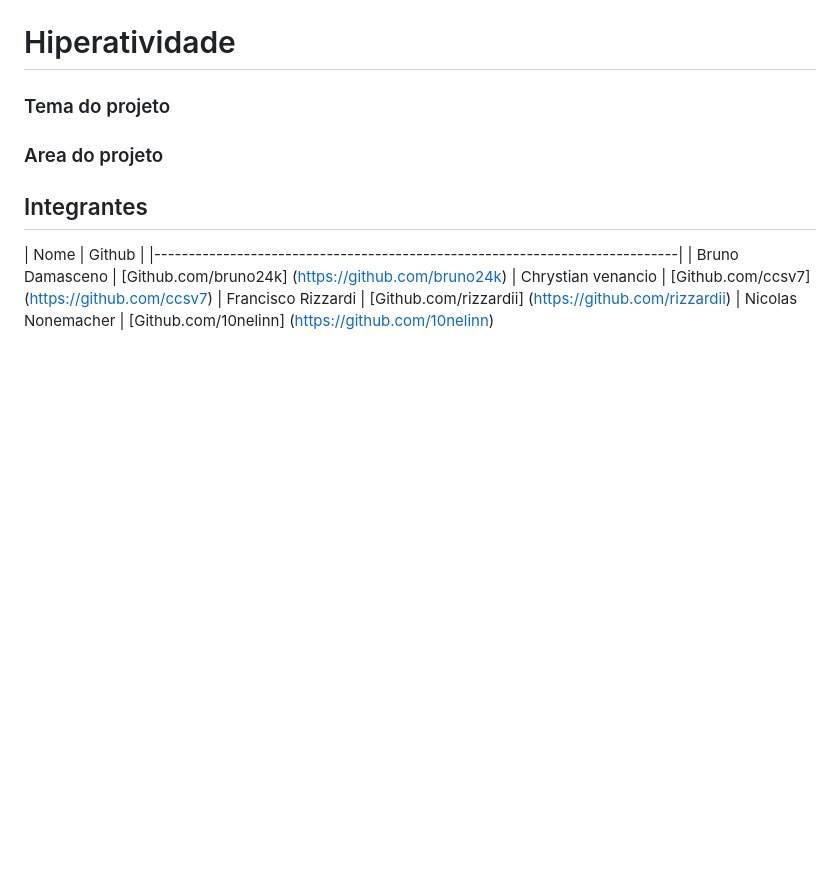
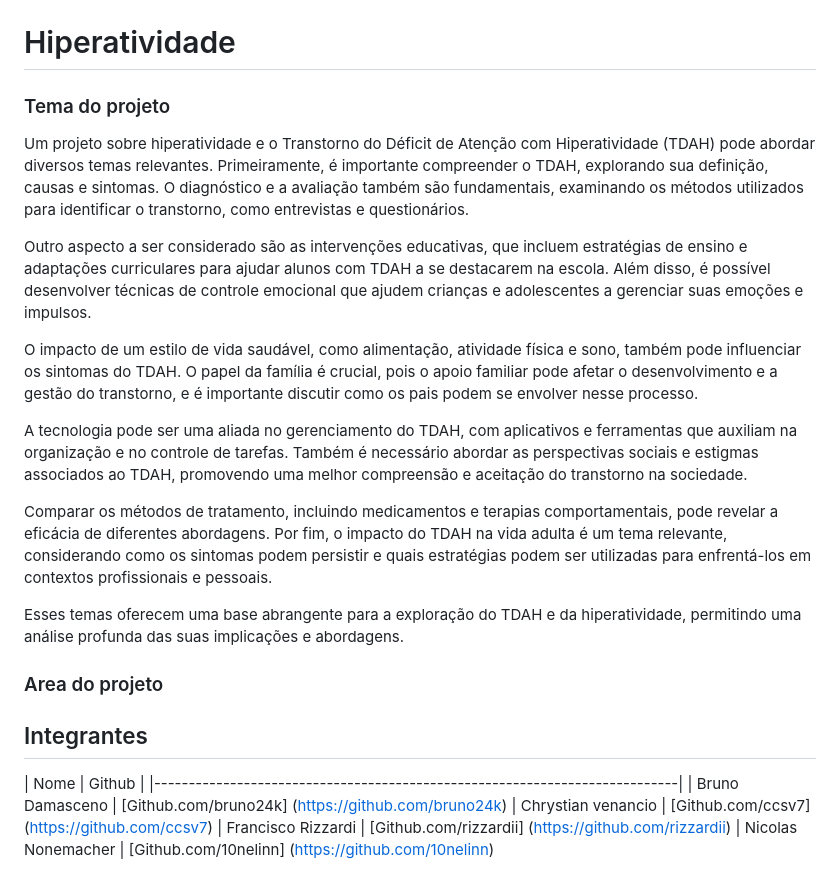
Before and after one commit to ccsv7/Hiperatividade, a Markdown page: README.md, the part around the change. Drawn GitHub-style; blank space fills up the shorter version.

```diff
--- a/README.md
+++ b/README.md
@@ -1,5 +1,16 @@
 # Hiperatividade
 ### Tema do projeto
+Um projeto sobre hiperatividade e o Transtorno do Déficit de Atenção com Hiperatividade (TDAH) pode abordar diversos temas relevantes. Primeiramente, é importante compreender o TDAH, explorando sua definição, causas e sintomas. O diagnóstico e a avaliação também são fundamentais, examinando os métodos utilizados para identificar o transtorno, como entrevistas e questionários.
+
+Outro aspecto a ser considerado são as intervenções educativas, que incluem estratégias de ensino e adaptações curriculares para ajudar alunos com TDAH a se destacarem na escola. Além disso, é possível desenvolver técnicas de controle emocional que ajudem crianças e adolescentes a gerenciar suas emoções e impulsos.
+
+O impacto de um estilo de vida saudável, como alimentação, atividade física e sono, também pode influenciar os sintomas do TDAH. O papel da família é crucial, pois o apoio familiar pode afetar o desenvolvimento e a gestão do transtorno, e é importante discutir como os pais podem se envolver nesse processo.
+
+A tecnologia pode ser uma aliada no gerenciamento do TDAH, com aplicativos e ferramentas que auxiliam na organização e no controle de tarefas. Também é necessário abordar as perspectivas sociais e estigmas associados ao TDAH, promovendo uma melhor compreensão e aceitação do transtorno na sociedade.
+
+Comparar os métodos de tratamento, incluindo medicamentos e terapias comportamentais, pode revelar a eficácia de diferentes abordagens. Por fim, o impacto do TDAH na vida adulta é um tema relevante, considerando como os sintomas podem persistir e quais estratégias podem ser utilizadas para enfrentá-los em contextos profissionais e pessoais.
+
+Esses temas oferecem uma base abrangente para a exploração do TDAH e da hiperatividade, permitindo uma análise profunda das suas implicações e abordagens.
 
 
 ### Area do projeto
```
